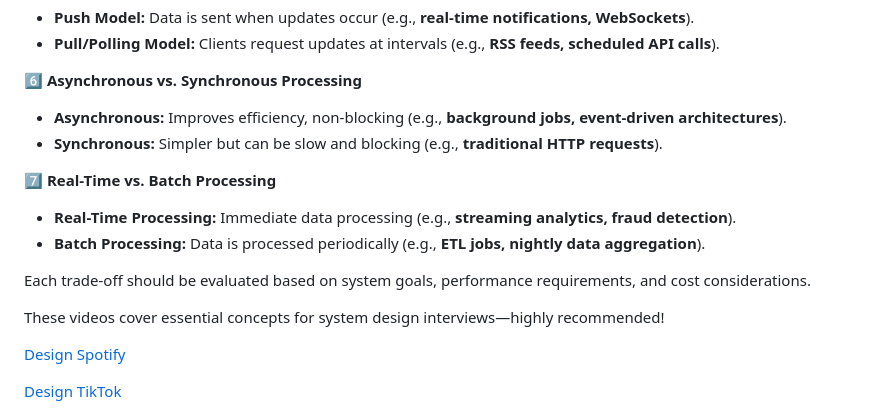
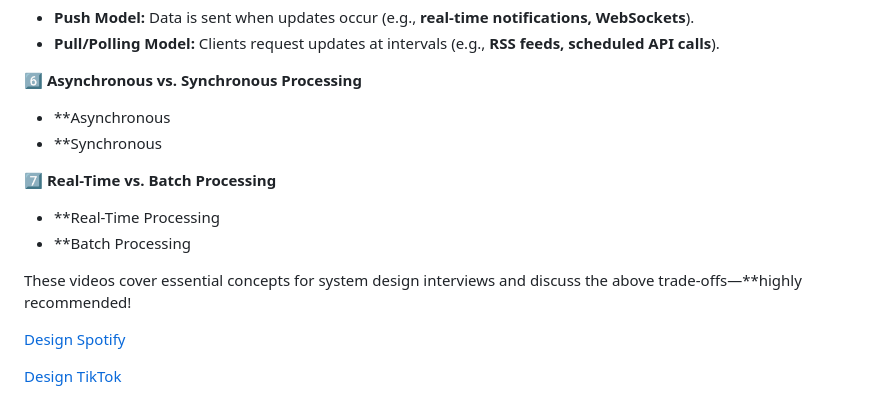
Before and after one commit to Ela-Rezaei/Senior-Machine-Learning-Engineering-Interview, a Markdown page: src/systemD_README.md, the part around the change. GitHub-like rendering.

```diff
--- a/src/systemD_README.md
+++ b/src/systemD_README.md
@@ -26,16 +26,15 @@ When designing a system, there are various trade-offs to consider depending on t
    - **Pull/Polling Model:** Clients request updates at intervals (e.g., **RSS feeds, scheduled API calls**).
 
 6️⃣ **Asynchronous vs. Synchronous Processing**
-   - **Asynchronous:** Improves efficiency, non-blocking (e.g., **background jobs, event-driven architectures**).
-   - **Synchronous:** Simpler but can be slow and blocking (e.g., **traditional HTTP requests**).
+   - **Asynchronous
+   - **Synchronous
 
 7️⃣ **Real-Time vs. Batch Processing**
-   - **Real-Time Processing:** Immediate data processing (e.g., **streaming analytics, fraud detection**).
-   - **Batch Processing:** Data is processed periodically (e.g., **ETL jobs, nightly data aggregation**).
+   - **Real-Time Processing
+   - **Batch Processing
 
-Each trade-off should be evaluated based on system goals, performance requirements, and cost considerations.
 
-These videos cover essential concepts for system design interviews—highly recommended!
+These videos cover essential concepts for system design interviews and discuss the above trade-offs—**highly recommended!
 
 [Design Spotify](https://www.youtube.com/watch?v=_K-eupuDVEc&list=PLf3F6FcQwgqEpnucyupbIqzxyvFOz9uDq)
 
```
